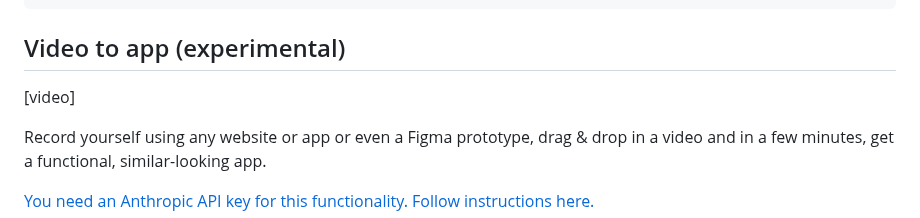
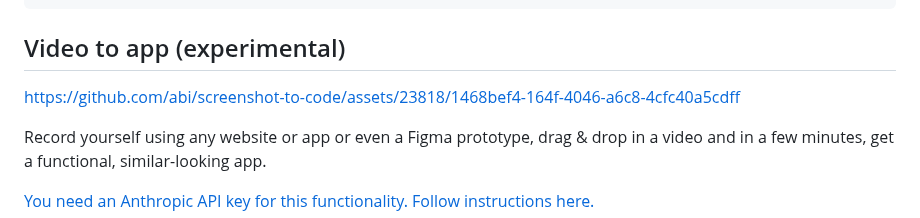
Before and after one commit to abi/screenshot-to-code, a Markdown page: README.md, the part around the change. Rendered like a GitHub page.

```diff
--- a/README.md
+++ b/README.md
@@ -53,7 +53,7 @@ MOCK=true poetry run uvicorn main:app --reload --port 7001
 
 ## Video to app (experimental)
 
-[video]
+https://github.com/abi/screenshot-to-code/assets/23818/1468bef4-164f-4046-a6c8-4cfc40a5cdff
 
 Record yourself using any website or app or even a Figma prototype, drag & drop in a video and in a few minutes, get a functional, similar-looking app.
 
```
